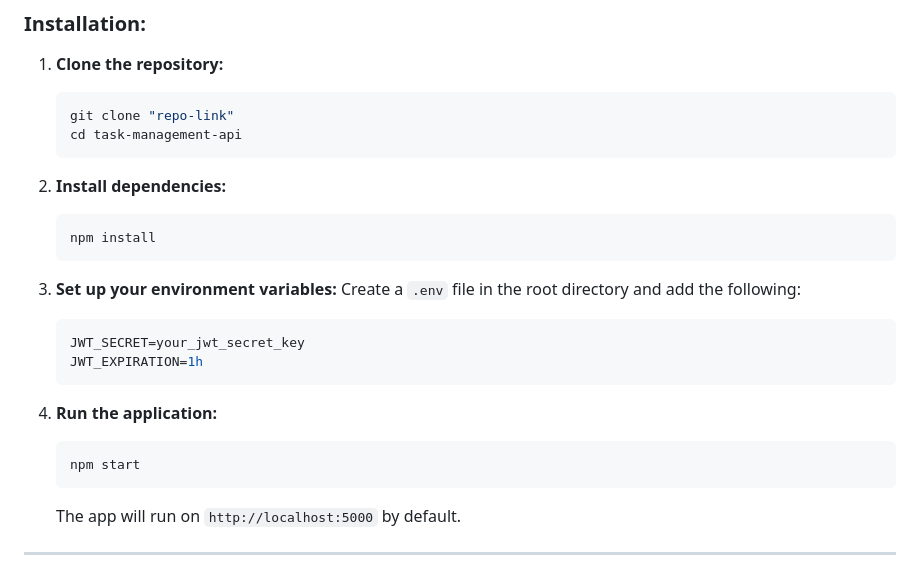
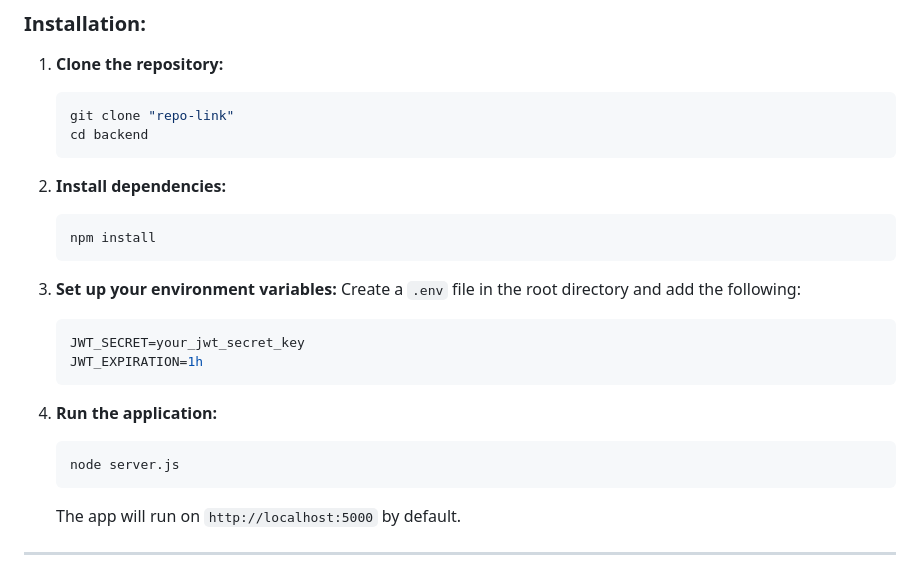
Before and after one commit to tejanarra/Task-Manager, a Markdown page: Backend/README.md, the part around the change. GitHub-like rendering.

````diff
--- a/Backend/README.md
+++ b/Backend/README.md
@@ -15,7 +15,7 @@ This is a RESTful API for user authentication and task management, built with No
 1. **Clone the repository:**
    ```bash
    git clone "repo-link"
-   cd task-management-api
+   cd backend
    ```
 
 2. **Install dependencies:**
@@ -32,7 +32,7 @@ This is a RESTful API for user authentication and task management, built with No
 
 4. **Run the application:**
    ```bash
-   npm start
+   node server.js
    ```
 
    The app will run on `http://localhost:5000` by default.
````
